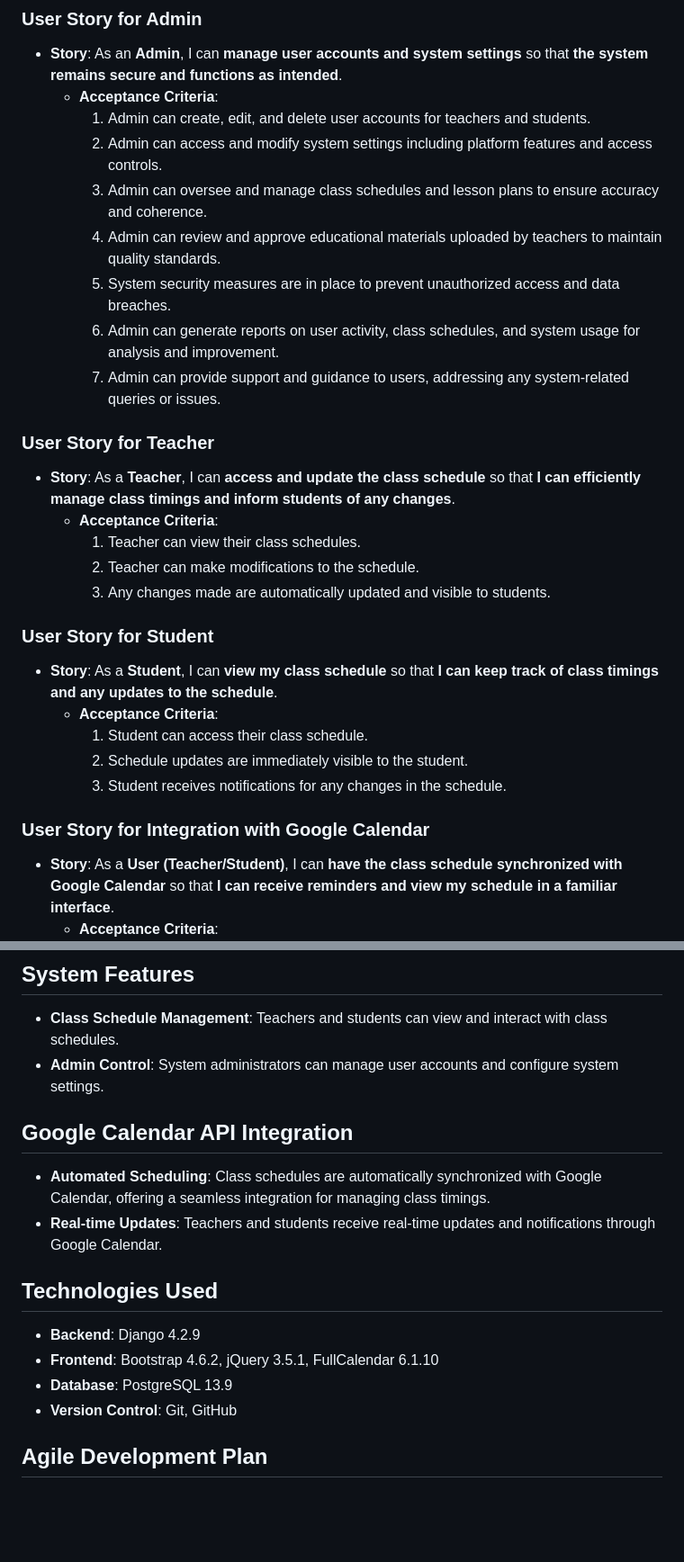
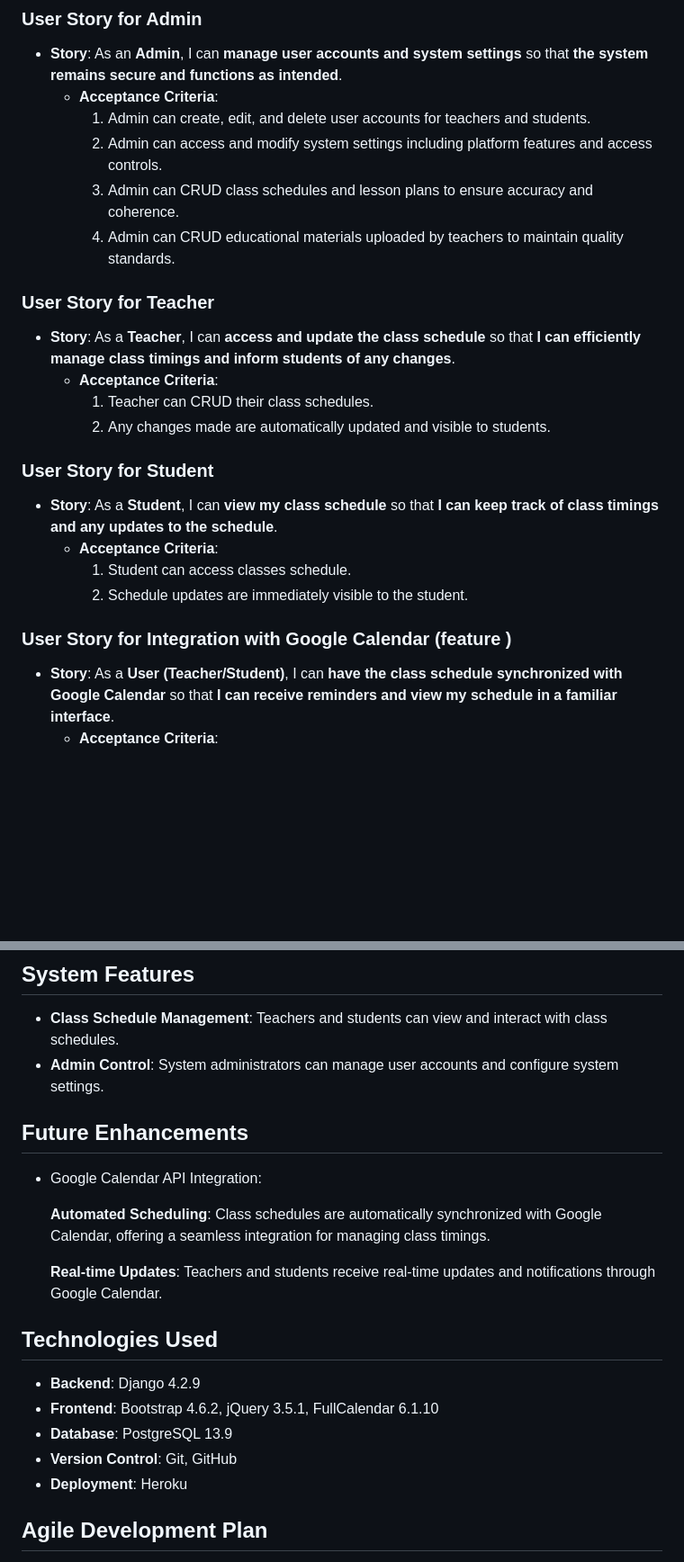
Before and after one commit to vladar21/heso, a Markdown page: README.md, 2 parts joined by grey strips. Shown at 90% size. Rendered like a GitHub page; blank space fills up the shorter version.

Commit message:
docs: updae Readme

```diff
--- a/README.md
+++ b/README.md
@@ -45,27 +46,22 @@ In the development of HESO, user stories are used to capture specific functional
   - **Acceptance Criteria**:
     1. Admin can create, edit, and delete user accounts for teachers and students.
     2. Admin can access and modify system settings including platform features and access controls.
-    3. Admin can oversee and manage class schedules and lesson plans to ensure accuracy and coherence.
-    4. Admin can review and approve educational materials uploaded by teachers to maintain quality standards.
-    5. System security measures are in place to prevent unauthorized access and data breaches.
-    6. Admin can generate reports on user activity, class schedules, and system usage for analysis and improvement.
-    7. Admin can provide support and guidance to users, addressing any system-related queries or issues.
+    3. Admin can CRUD class schedules and lesson plans to ensure accuracy and coherence.
+    4. Admin can CRUD educational materials uploaded by teachers to maintain quality standards.
 
 ### User Story for Teacher
 - **Story**: As a **Teacher**, I can **access and update the class schedule** so that **I can efficiently manage class timings and inform students of any changes**.
   - **Acceptance Criteria**:
-    1. Teacher can view their class schedules.
-    2. Teacher can make modifications to the schedule.
-    3. Any changes made are automatically updated and visible to students.
+    1. Teacher can CRUD their class schedules.
+    2. Any changes made are automatically updated and visible to students.
 
 ### User Story for Student
 - **Story**: As a **Student**, I can **view my class schedule** so that **I can keep track of class timings and any updates to the schedule**.
   - **Acceptance Criteria**:
-    1. Student can access their class schedule.
+    1. Student can access classes schedule.
     2. Schedule updates are immediately visible to the student.
-    3. Student receives notifications for any changes in the schedule.
 
-### User Story for Integration with Google Calendar
+### User Story for Integration with Google Calendar (feature )
 - **Story**: As a **User (Teacher/Student)**, I can **have the class schedule synchronized with Google Calendar** so that **I can receive reminders and view my schedule in a familiar interface**.
   - **Acceptance Criteria**:
     1. Class schedules are automatically synced with Google Calendar.
@@ -160,15 +156,21 @@ In the development of HESO, user stories are used to capture specific functional
 - **Class Schedule Management**: Teachers and students can view and interact with class schedules.
 - **Admin Control**: System administrators can manage user accounts and configure system settings.
 
-## Google Calendar API Integration
-- **Automated Scheduling**: Class schedules are automatically synchronized with Google Calendar, offering a seamless integration for managing class timings.
-- **Real-time Updates**: Teachers and students receive real-time updates and notifications through Google Calendar.
+
+## Future Enhancements
+
+- Google Calendar API Integration:
+
+  **Automated Scheduling**: Class schedules are automatically synchronized with Google Calendar, offering a seamless integration for managing class timings.
+
+  **Real-time Updates**: Teachers and students receive real-time updates and notifications through Google Calendar.
 
 ## Technologies Used
 - **Backend**: Django 4.2.9
 - **Frontend**: Bootstrap 4.6.2, jQuery 3.5.1, FullCalendar 6.1.10
 - **Database**: PostgreSQL 13.9
 - **Version Control**: Git, GitHub
+- **Deployment**: Heroku
 
 ## Agile Development Plan
 
```
Also changed, not shown: other parts of README.md (+4 -3 lines).
